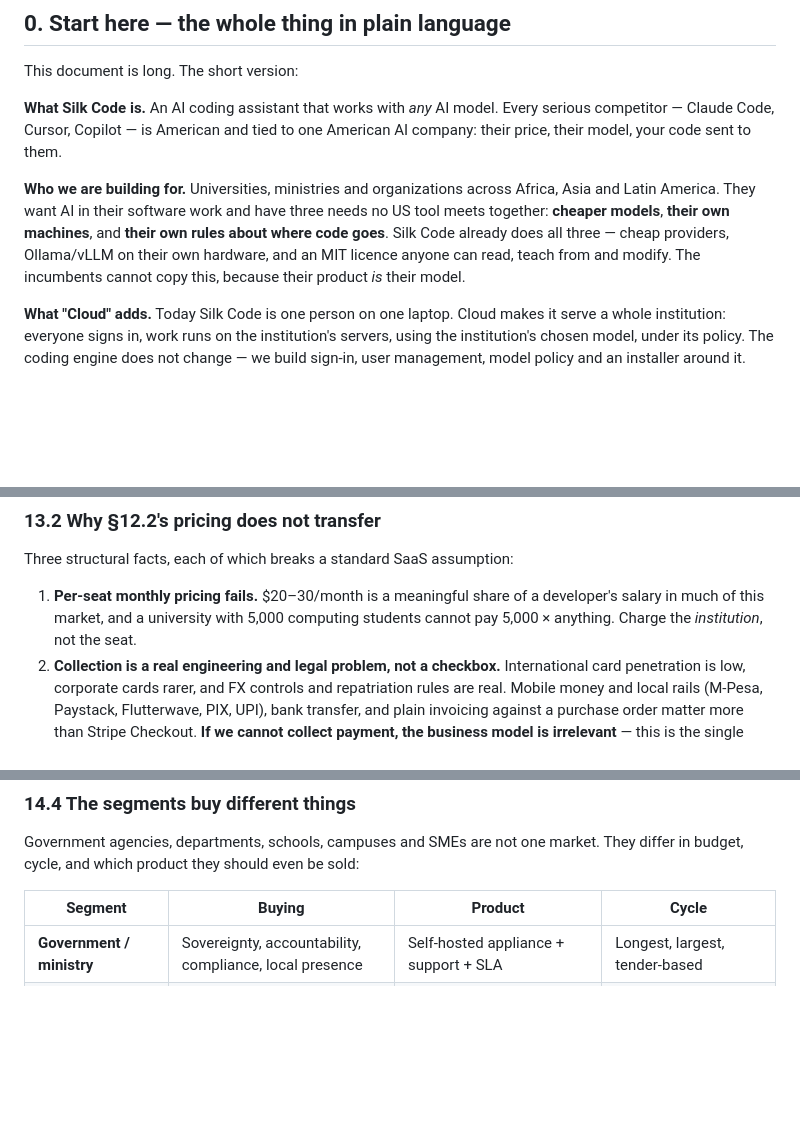
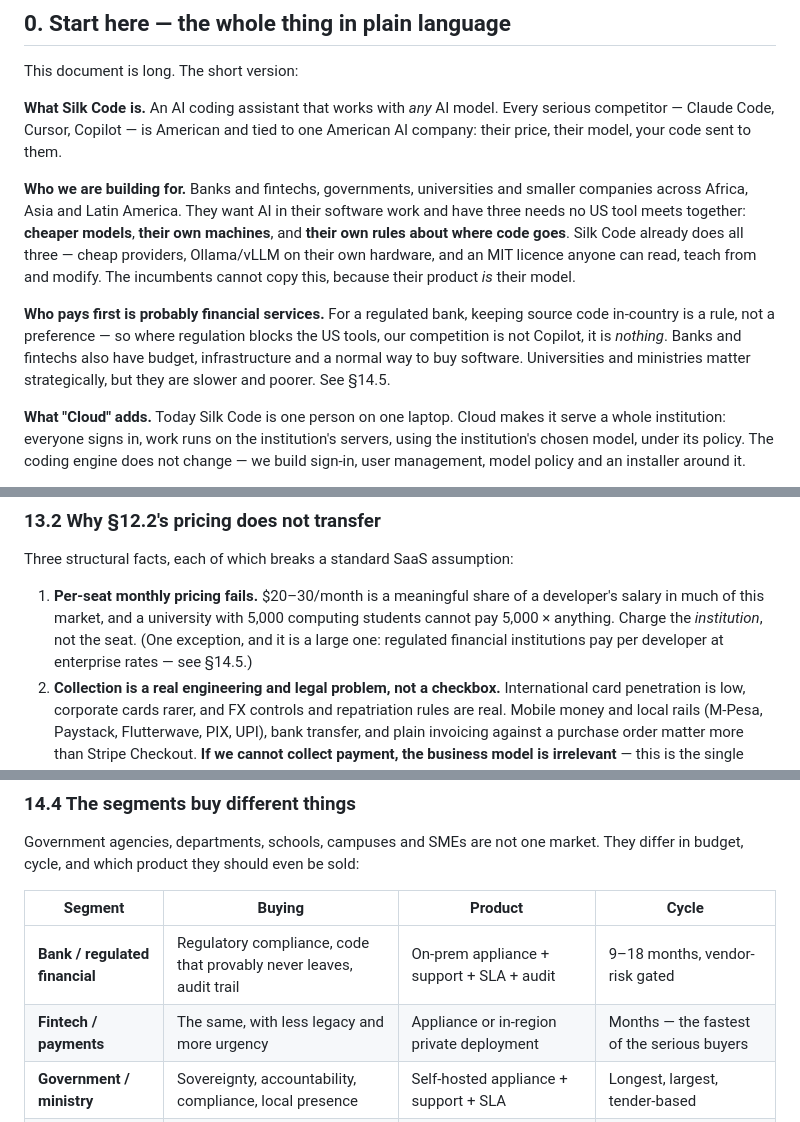
Before and after one commit to RupertCloud/SilkCode, a Markdown page: docs/CLOUD.md, 3 parts joined by grey strips. Drawn GitHub-style; blank space fills up the shorter version.

```diff
--- a/docs/CLOUD.md
+++ b/docs/CLOUD.md
@@ -22,13 +22,20 @@ This document is long. The short version:
 Every serious competitor — Claude Code, Cursor, Copilot — is American and tied
 to one American AI company: their price, their model, your code sent to them.
 
-**Who we are building for.** Universities, ministries and organizations across
-Africa, Asia and Latin America. They want AI in their software work and have
-three needs no US tool meets together: **cheaper models**, **their own
-machines**, and **their own rules about where code goes**. Silk Code already
-does all three — cheap providers, Ollama/vLLM on their own hardware, and an MIT
-licence anyone can read, teach from and modify. The incumbents cannot copy
-this, because their product *is* their model.
+**Who we are building for.** Banks and fintechs, governments, universities and
+smaller companies across Africa, Asia and Latin America. They want AI in their
+software work and have three needs no US tool meets together: **cheaper
+models**, **their own machines**, and **their own rules about where code
+goes**. Silk Code already does all three — cheap providers, Ollama/vLLM on
+their own hardware, and an MIT licence anyone can read, teach from and modify.
+The incumbents cannot copy this, because their product *is* their model.
+
+**Who pays first is probably financial services.** For a regulated bank,
+keeping source code in-country is a rule, not a preference — so where
+regulation blocks the US tools, our competition is not Copilot, it is *nothing*.
+Banks and fintechs also have budget, infrastructure and a normal way to buy
+software. Universities and ministries matter strategically, but they are slower
+and poorer. See §14.5.
 
 **What "Cloud" adds.** Today Silk Code is one person on one laptop. Cloud makes
 it serve a whole institution: everyone signs in, work runs on the institution's
@@ -839,7 +846,8 @@ Three structural facts, each of which breaks a standard SaaS assumption:
 1. **Per-seat monthly pricing fails.** $20–30/month is a meaningful share of a
    developer's salary in much of this market, and a university with 5,000
    computing students cannot pay 5,000 × anything. Charge the *institution*,
-   not the seat.
+   not the seat. (One exception, and it is a large one: regulated financial
+   institutions pay per developer at enterprise rates — see §14.5.)
 2. **Collection is a real engineering and legal problem, not a checkbox.**
    International card penetration is low, corporate cards rarer, and FX
    controls and repatriation rules are real. Mobile money and local rails
@@ -998,6 +1006,8 @@ sold:
 
 | Segment | Buying | Product | Cycle |
 | --- | --- | --- | --- |
+| **Bank / regulated financial** | Regulatory compliance, code that provably never leaves, audit trail | On-prem appliance + support + SLA + audit | 9–18 months, vendor-risk gated |
+| **Fintech / payments** | The same, with less legacy and more urgency | Appliance or in-region private deployment | Months — the fastest of the serious buyers |
 | **Government / ministry** | Sovereignty, accountability, compliance, local presence | Self-hosted appliance + support + SLA | Longest, largest, tender-based |
 | **Department / agency unit** | A working setup someone maintains | Appliance or in-region hosting, smaller contract | Medium, budget-holder decides |
 | **University / campus** | Multi-user, SSO, teaching material, research freedom | Annual institution licence + training | Annual, procurement-gated |
```
Also changed, not shown: other parts of docs/CLOUD.md (+66 -6 lines).
